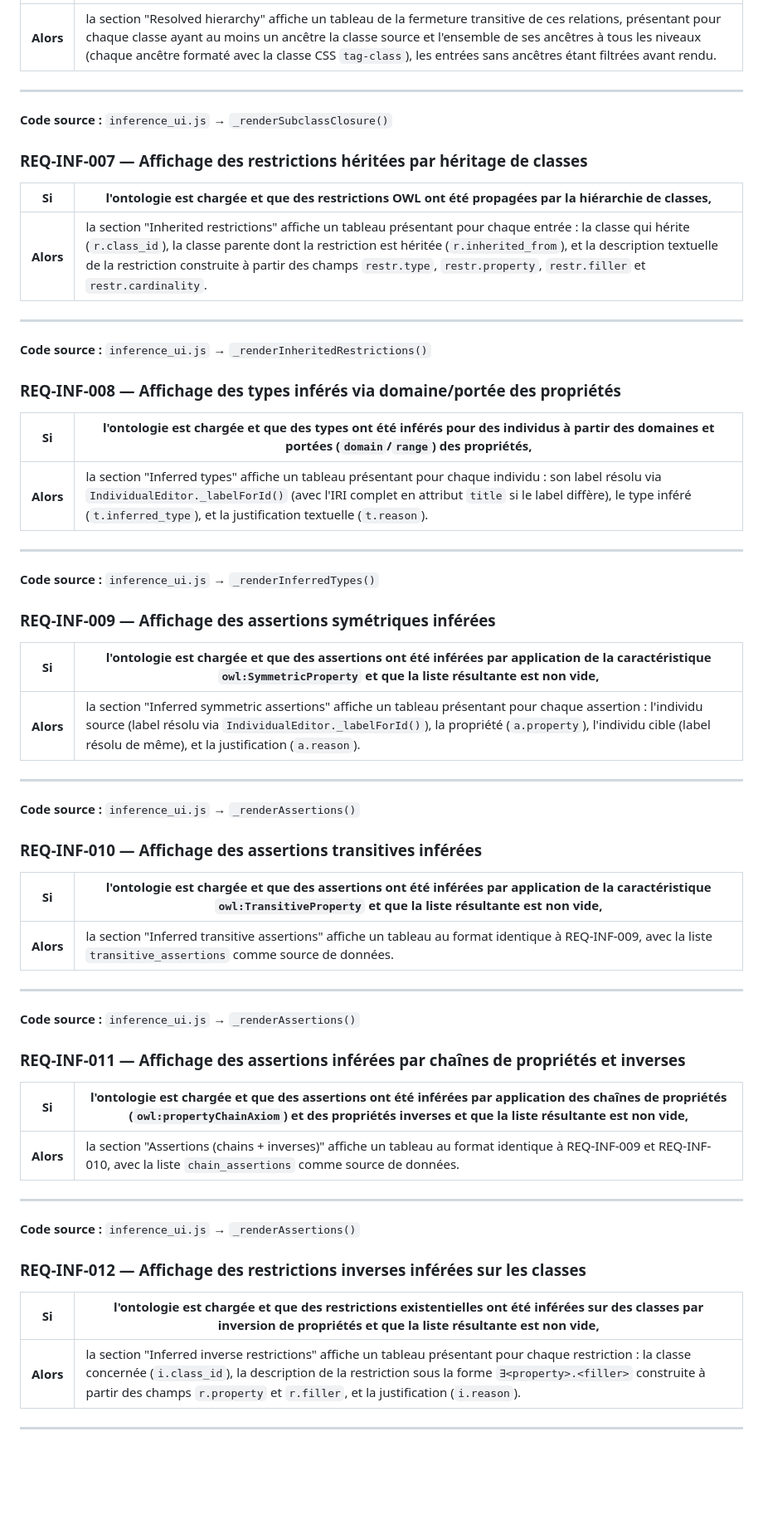
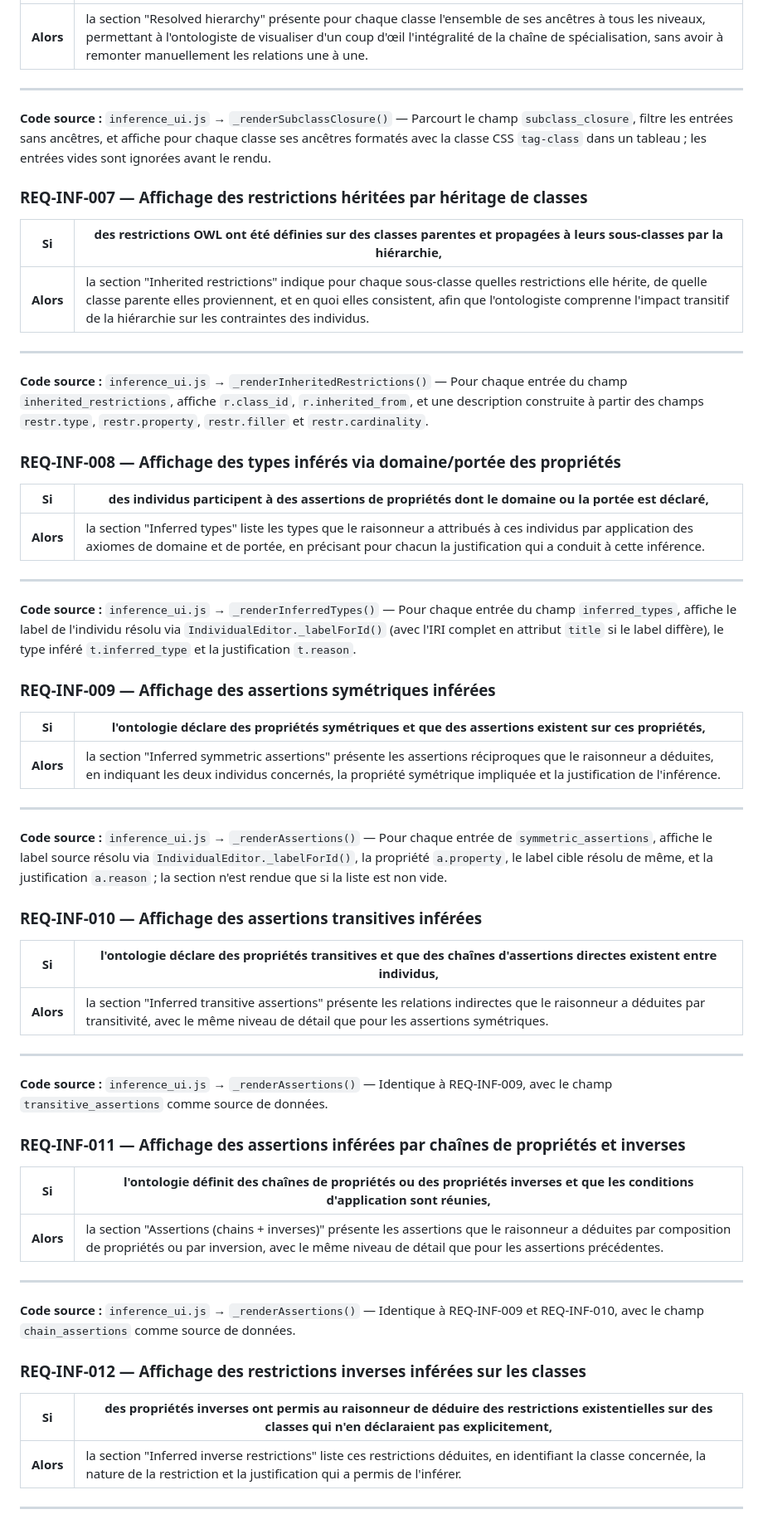
Before and after one commit to MyShivaRepo/swowl, a Markdown page: exigences/Inferences.md, the part around one of its changes. Shown at 83% size. GitHub-like rendering; blank space fills up the shorter version.

Commit message:
refactor(exigences): Si/Alors orienté besoin utilisateur — Inferences

```diff
--- a/exigences/Inferences.md
+++ b/exigences/Inferences.md
@@ -101,65 +105,65 @@
 |---|---|
-| **Alors** | la section "Resolved hierarchy" affiche un tableau de la fermeture transitive de ces relations, présentant pour chaque classe ayant au moins un ancêtre la classe source et l'ensemble de ses ancêtres à tous les niveaux (chaque ancêtre formaté avec la classe CSS `tag-class`), les entrées sans ancêtres étant filtrées avant rendu. |
+| **Alors** | la section "Resolved hierarchy" présente pour chaque classe l'ensemble de ses ancêtres à tous les niveaux, permettant à l'ontologiste de visualiser d'un coup d'œil l'intégralité de la chaîne de spécialisation, sans avoir à remonter manuellement les relations une à une. |
 
 ---
 
-**Code source :** `inference_ui.js` → `_renderSubclassClosure()`
+**Code source :** `inference_ui.js` → `_renderSubclassClosure()` — Parcourt le champ `subclass_closure`, filtre les entrées sans ancêtres, et affiche pour chaque classe ses ancêtres formatés avec la classe CSS `tag-class` dans un tableau ; les entrées vides sont ignorées avant le rendu.
 
 ### REQ-INF-007 — Affichage des restrictions héritées par héritage de classes
 
-| **Si** | l'ontologie est chargée et que des restrictions OWL ont été propagées par la hiérarchie de classes, |
+| **Si** | des restrictions OWL ont été définies sur des classes parentes et propagées à leurs sous-classes par la hiérarchie, |
 |---|---|
-| **Alors** | la section "Inherited restrictions" affiche un tableau présentant pour chaque entrée : la classe qui hérite (`r.class_id`), la classe parente dont la restriction est héritée (`r.inherited_from`), et la description textuelle de la restriction construite à partir des champs `restr.type`, `restr.property`, `restr.filler` et `restr.cardinality`. |
+| **Alors** | la section "Inherited restrictions" indique pour chaque sous-classe quelles restrictions elle hérite, de quelle classe parente elles proviennent, et en quoi elles consistent, afin que l'ontologiste comprenne l'impact transitif de la hiérarchie sur les contraintes des individus. |
 
 ---
 
-**Code source :** `inference_ui.js` → `_renderInheritedRestrictions()`
+**Code source :** `inference_ui.js` → `_renderInheritedRestrictions()` — Pour chaque entrée du champ `inherited_restrictions`, affiche `r.class_id`, `r.inherited_from`, et une description construite à partir des champs `restr.type`, `restr.property`, `restr.filler` et `restr.cardinality`.
 
 ### REQ-INF-008 — Affichage des types inférés via domaine/portée des propriétés
 
-| **Si** | l'ontologie est chargée et que des types ont été inférés pour des individus à partir des domaines et portées (`domain`/`range`) des propriétés, |
+| **Si** | des individus participent à des assertions de propriétés dont le domaine ou la portée est déclaré, |
 |---|---|
-| **Alors** | la section "Inferred types" affiche un tableau présentant pour chaque individu : son label résolu via `IndividualEditor._labelForId()` (avec l'IRI complet en attribut `title` si le label diffère), le type inféré (`t.inferred_type`), et la justification textuelle (`t.reason`). |
+| **Alors** | la section "Inferred types" liste les types que le raisonneur a attribués à ces individus par application des axiomes de domaine et de portée, en précisant pour chacun la justification qui a conduit à cette inférence. |
 
 ---
 
-**Code source :** `inference_ui.js` → `_renderInferredTypes()`
+**Code source :** `inference_ui.js` → `_renderInferredTypes()` — Pour chaque entrée du champ `inferred_types`, affiche le label de l'individu résolu via `IndividualEditor._labelForId()` (avec l'IRI complet en attribut `title` si le label diffère), le type inféré `t.inferred_type` et la justification `t.reason`.
 
 ### REQ-INF-009 — Affichage des assertions symétriques inférées
 
-| **Si** | l'ontologie est chargée et que des assertions ont été inférées par application de la caractéristique `owl:SymmetricProperty` **et** que la liste résultante est non vide, |
+| **Si** | l'ontologie déclare des propriétés symétriques et que des assertions existent sur ces propriétés, |
 |---|---|
-| **Alors** | la section "Inferred symmetric assertions" affiche un tableau présentant pour chaque assertion : l'individu source (label résolu via `IndividualEditor._labelForId()`), la propriété (`a.property`), l'individu cible (label résolu de même), et la justification (`a.reason`). |
+| **Alors** | la section "Inferred symmetric assertions" présente les assertions réciproques que le raisonneur a déduites, en indiquant les deux individus concernés, la propriété symétrique impliquée et la justification de l'inférence. |
 
 ---
 
-**Code source :** `inference_ui.js` → `_renderAssertions()`
+**Code source :** `inference_ui.js` → `_renderAssertions()` — Pour chaque entrée de `symmetric_assertions`, affiche le label source résolu via `IndividualEditor._labelForId()`, la propriété `a.property`, le label cible résolu de même, et la justification `a.reason` ; la section n'est rendue que si la liste est non vide.
 
 ### REQ-INF-010 — Affichage des assertions transitives inférées
 
-| **Si** | l'ontologie est chargée et que des assertions ont été inférées par application de la caractéristique `owl:TransitiveProperty` **et** que la liste résultante est non vide, |
+| **Si** | l'ontologie déclare des propriétés transitives et que des chaînes d'assertions directes existent entre individus, |
 |---|---|
-| **Alors** | la section "Inferred transitive assertions" affiche un tableau au format identique à REQ-INF-009, avec la liste `transitive_assertions` comme source de données. |
+| **Alors** | la section "Inferred transitive assertions" présente les relations indirectes que le raisonneur a déduites par transitivité, avec le même niveau de détail que pour les assertions symétriques. |
 
 ---
 
-**Code source :** `inference_ui.js` → `_renderAssertions()`
+**Code source :** `inference_ui.js` → `_renderAssertions()` — Identique à REQ-INF-009, avec le champ `transitive_assertions` comme source de données.
 
 ### REQ-INF-011 — Affichage des assertions inférées par chaînes de propriétés et inverses
 
-| **Si** | l'ontologie est chargée et que des assertions ont été inférées par application des chaînes de propriétés (`owl:propertyChainAxiom`) et des propriétés inverses **et** que la liste résultante est non vide, |
+| **Si** | l'ontologie définit des chaînes de propriétés ou des propriétés inverses et que les conditions d'application sont réunies, |
 |---|---|
-| **Alors** | la section "Assertions (chains + inverses)" affiche un tableau au format identique à REQ-INF-009 et REQ-INF-010, avec la liste `chain_assertions` comme source de données. |
+| **Alors** | la section "Assertions (chains + inverses)" présente les assertions que le raisonneur a déduites par composition de propriétés ou par inversion, avec le même niveau de détail que pour les assertions précédentes. |
 
 ---
 
-**Code source :** `inference_ui.js` → `_renderAssertions()`
+**Code source :** `inference_ui.js` → `_renderAssertions()` — Identique à REQ-INF-009 et REQ-INF-010, avec le champ `chain_assertions` comme source de données.
 
 ### REQ-INF-012 — Affichage des restrictions inverses inférées sur les classes
 
-| **Si** | l'ontologie est chargée et que des restrictions existentielles ont été inférées sur des classes par inversion de propriétés **et** que la liste résultante est non vide, |
+| **Si** | des propriétés inverses ont permis au raisonneur de déduire des restrictions existentielles sur des classes qui n'en déclaraient pas explicitement, |
 |---|---|
-| **Alors** | la section "Inferred inverse restrictions" affiche un tableau présentant pour chaque restriction : la classe concernée (`i.class_id`), la description de la restriction sous la forme `∃<property>.<filler>` construite à partir des champs `r.property` et `r.filler`, et la justification (`i.reason`). |
+| **Alors** | la section "Inferred inverse restrictions" liste ces restrictions déduites, en identifiant la classe concernée, la nature de la restriction et la justification qui a permis de l'inférer. |
 
 ---
 
```
Also changed, not shown: other parts of exigences/Inferences.md (+32 -28 lines).
